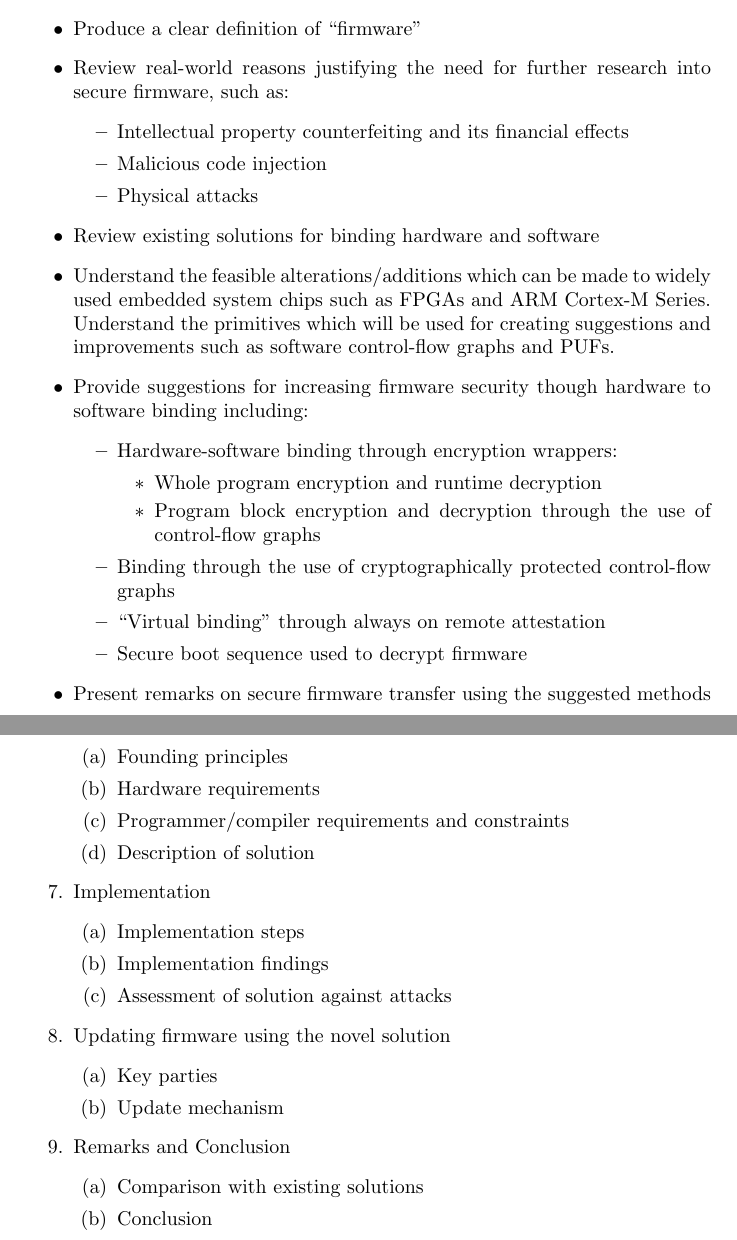
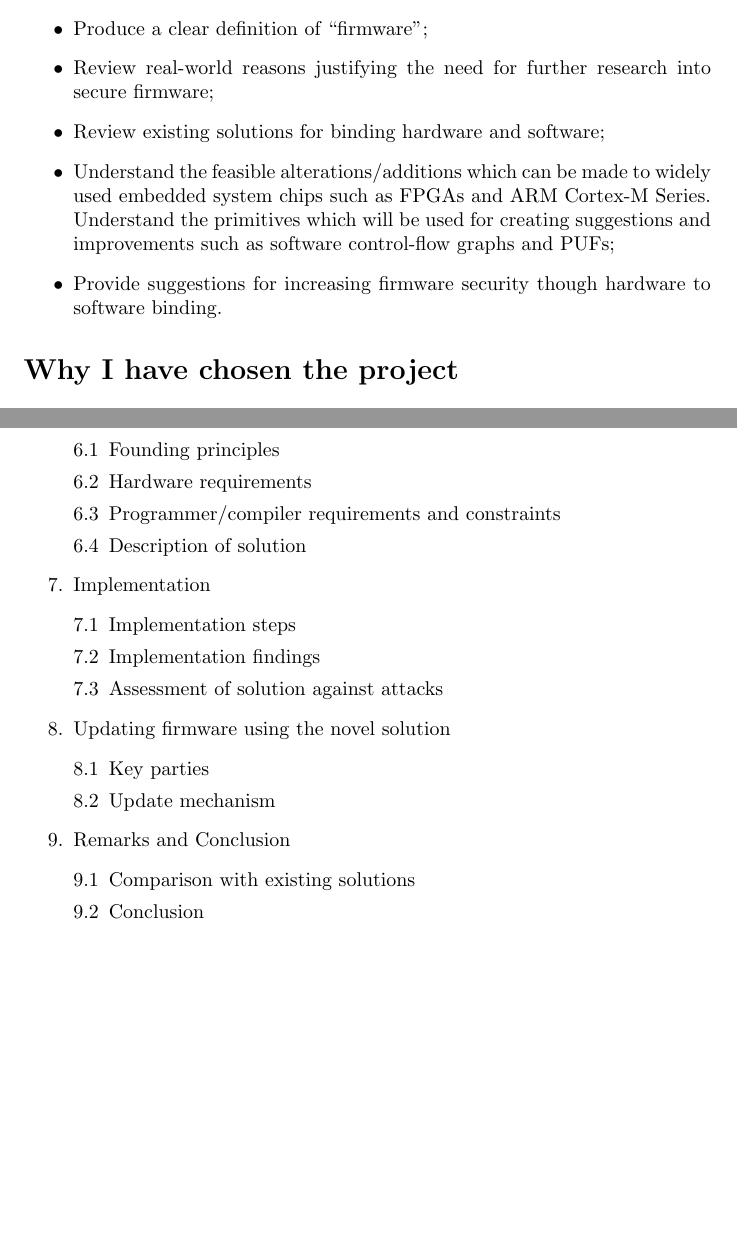
Before and after one commit to lucialhz/MSc-Project, a LaTeX thesis (PDF/Project Description Form.tex): two parts of pages 2 and 9 of 9 before the commit and two parts of pages 2 and 8 of 8 after it, joined at a grey line, cut so that both start at the same text, the shorter picture padded with empty space. Compiled offline with pdfLaTeX.

Commit message:
Following KM comments
Remove detail from objectives. Change numbering format of TOC

```diff
--- a/PDF/Project Description Form.tex
+++ b/PDF/Project Description Form.tex
@@ -3,6 +3,7 @@
 \usepackage{graphicx}
 \graphicspath{{images/}}
 \usepackage{xcolor}
+\usepackage{enumerate}
 \newcommand\furtherwork[1]{\textcolor{red}{#1}}
 
 \usepackage{hyperref}
@@ -33,27 +34,11 @@ sorting=ynt
 
 \section*{What I plan to achieve}
 \begin{itemize}
-	\item Produce a clear definition of ``firmware''
-	\item Review real-world reasons justifying the need for further research into secure firmware, such as:
-	\begin{itemize}
-		\item Intellectual property counterfeiting and its financial effects
-		\item Malicious code injection
-		\item Physical attacks
-	\end{itemize}
-	\item Review existing solutions for binding hardware and software
-	\item Understand the feasible alterations/additions which can be made to widely used embedded system chips such as FPGAs and ARM Cortex-M Series. Understand the primitives which will be used for creating suggestions and improvements such as software control-flow graphs and PUFs.
-	\item Provide suggestions for increasing firmware security though hardware to software binding including:
-	\begin{itemize}
-		\item Hardware-software binding through encryption wrappers:
-		\begin{itemize}
-			\item Whole program encryption and runtime decryption
-			\item Program block encryption and decryption through the use of control-flow graphs
-		\end{itemize}
-		\item Binding through the use of cryptographically protected control-flow graphs
-		\item ``Virtual binding'' through always on remote attestation
-		\item Secure boot sequence used to decrypt firmware
-	\end{itemize}
-	\item Present remarks on secure firmware transfer using the suggested methods
+	\item Produce a clear definition of ``firmware'';
+	\item Review real-world reasons justifying the need for further research into secure firmware;
+	\item Review existing solutions for binding hardware and software;
+	\item Understand the feasible alterations/additions which can be made to widely used embedded system chips such as FPGAs and ARM Cortex-M Series. Understand the primitives which will be used for creating suggestions and improvements such as software control-flow graphs and PUFs;
+	\item Provide suggestions for increasing firmware security though hardware to software binding.
 \end{itemize}
 
 \section*{Why I have chosen the project}
@@ -158,25 +143,25 @@ Finalise implementation of solution. Discuss findings with supervisor and write
 			\item Determine strengths and weaknesses of solutions in comparisons to attacks and platforms
 		\end{enumerate}
 	\item The novel solution
-		\begin{enumerate}
+		\begin{enumerate}[{6.}1]
 			\item Founding principles
 			\item Hardware requirements
 			\item Programmer/compiler requirements and constraints
 			\item Description of solution
 		\end{enumerate}
 	\item Implementation
-		\begin{enumerate}
+		\begin{enumerate}[{7.}1]
 			\item Implementation steps
 			\item Implementation findings
 			\item Assessment of solution against attacks
 		\end{enumerate}
 	\item Updating firmware using the novel solution
-		\begin{enumerate}
+		\begin{enumerate}[{8.}1]
 			\item Key parties
 			\item Update mechanism
 		\end{enumerate}
 	\item Remarks and Conclusion
-		\begin{enumerate}
+		\begin{enumerate}[{9.}1]
 			\item Comparison with existing solutions
 			\item Conclusion
 		\end{enumerate}
```
Also changed, not shown: PDF/Project Description Form.pdf, PDF/Project Description Form.tex (10 more changed lines).
